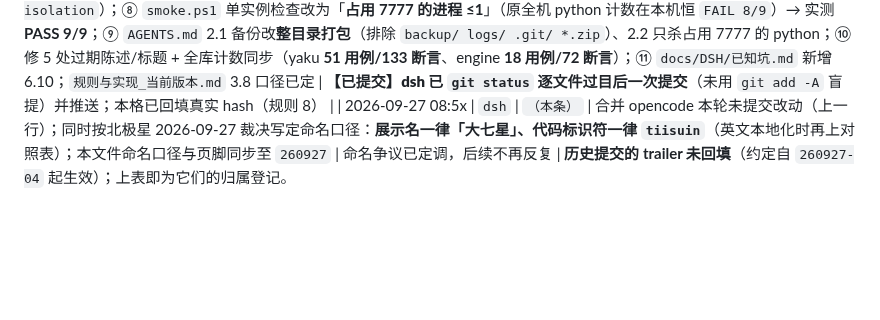
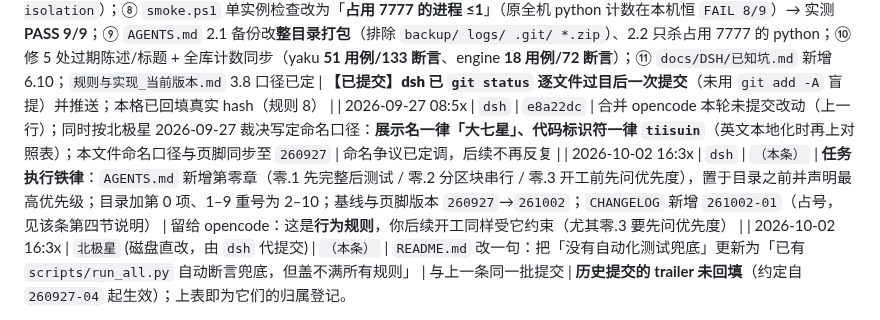
Before and after one commit to Pub-Polaris/Tiisu-Mahjong-main, a Markdown page: AGCOMMIT_CHAIN.MD, the part around one of its changes. Rendered like a GitHub page; blank space fills up the shorter version.

```diff
--- a/AGCOMMIT_CHAIN.MD
+++ b/AGCOMMIT_CHAIN.MD
@@ -78,6 +78,8 @@
 | 2026-09-27 07:1x | `dsh` | `0dd7a5e` | `AGCOMMIT_CHAIN.MD` 顶部新增「近期破坏性变更」段（8 行表 + 无 git 说明），供无 git 的接手方快速发现改名/去开关 | 无 git 也能对齐认知 |
 | 2026-09-27 07:3x | `dsh` | `a62397d` | `AGCOMMIT_CHAIN.MD` 新增「当一方没有 git 时怎么协作」节（没 git 的一方改完必须留话；有 git 的一方看 status 后再提交，别 add -A 盲提） | 无 git 期间的协作规则已定 |
 | 2026-09-27 08:2x | `opencode` | `f0deea7` | **校正轮，见 `CHANGELOG` `260927-09` + `260927-10` + `260927-11`**（同一批未提交改动，请**一次提交**）：① 展示名回归「大七星」（engine 日志/overlay/记录步、`portal.html` 统计区与 `id`）；② 方法名 `declareDaxingqi`→`declareTiisuin`；③ **实现「回门户等 5 秒」**（新增 `onMatchOver` 钩子，engine 三处调用，演示模式 `?auto=1` 不跳）；④ 补「**见证 +1**」（`server.py` 此前忽略 `witness`，新增 `witnessCount` 与 `byPlayer[].witness`）；⑤ `stats.json` 旧键 `daxingqiCount`/`byPlayer[].daxingqi` **归一化**（`server.py#_normalize_stats` 幂等迁移 + 重写文件）；⑥ **终局延长：未达标只补「一手」（北极星拍板，两次口径，以 `260927-11` 为准）**：`engine.js#advanceRound` 用 `_inExtension` 标记收口 —— 东风→南入、半庄→西入、全庄→北增，**该手以和牌或流局结束即终局、各延长只 1 次**；安全上限由 `modeTarget × 6` 收小为 `modeTarget + 16`；`roundLabel()` 显示「南入/西入/北增N局」；⑦ **断言隔离扩到 `state.json`**：`index.html` 新增 `?nostart=1`（只装配不写运行态）供测试页挂载，两个断言页的网络桩同时拦 `/api/stats` 与 `/api/state`，`run_all.py` 逐字节复核**两个**文件（检查项 `run-state isolation`）；⑧ `smoke.ps1` 单实例检查改为「**占用 7777 的进程 ≤1**」（原全机 python 计数在本机恒 `FAIL 8/9`）→ 实测 **PASS 9/9**；⑨ `AGENTS.md` 2.1 备份改**整目录打包**（排除 `backup/ logs/ .git/ *.zip`）、2.2 只杀占用 7777 的 python；⑩ 修 5 处过期陈述/标题 + 全库计数同步（yaku **51 用例/133 断言**、engine **18 用例/72 断言**）；⑪ `docs/DSH/已知坑.md` 新增 6.10；`规则与实现_当前版本.md` 3.8 口径已定 | **【已提交】**dsh 已 `git status` 逐文件过目后**一次提交**（未用 `git add -A` 盲提）并推送；本格已回填真实 hash（规则 8） |
-| 2026-09-27 08:5x | `dsh` | `（本条）` | 合并 opencode 本轮未提交改动（上一行）；同时按北极星 2026-09-27 裁决写定命名口径：**展示名一律「大七星」、代码标识符一律 `tiisuin`**（英文本地化时再上对照表）；本文件命名口径与页脚同步至 `260927` | 命名争议已定调，后续不再反复 |
+| 2026-09-27 08:5x | `dsh` | `e8a22dc` | 合并 opencode 本轮未提交改动（上一行）；同时按北极星 2026-09-27 裁决写定命名口径：**展示名一律「大七星」、代码标识符一律 `tiisuin`**（英文本地化时再上对照表）；本文件命名口径与页脚同步至 `260927` | 命名争议已定调，后续不再反复 |
+| 2026-10-02 16:3x | `dsh` | `（本条）` | **任务执行铁律**：`AGENTS.md` 新增第零章（零.1 先完整后测试 / 零.2 分区块串行 / 零.3 开工前先问优先度），置于目录之前并声明最高优先级；目录加第 0 项、1–9 重号为 2–10；基线与页脚版本 `260927`→`261002`；`CHANGELOG` 新增 `261002-01`（占号，见该条第四节说明） | 留给 opencode：这是**行为规则**，你后续开工同样受它约束（尤其零.3 要先问优先度） |
+| 2026-10-02 16:3x | `北极星` (磁盘直改，由 `dsh` 代提交) | `（本条）` | `README.md` 改一句：把「没有自动化测试兜底」更新为「已有 `scripts/run_all.py` 自动断言兜底，但盖不满所有规则」 | 与上一条同一批提交 |
 **历史提交的 trailer 未回填**（约定自 `260927-04` 起生效）；上表即为它们的归属登记。
 
```
Also changed, not shown: other parts of AGCOMMIT_CHAIN.MD (+1 -1 lines), AGENTS.md (+30 -2 lines), docs/OpencodeAgent_老Agent想说的话/CHANGELOG.md (+36 -1 lines).
